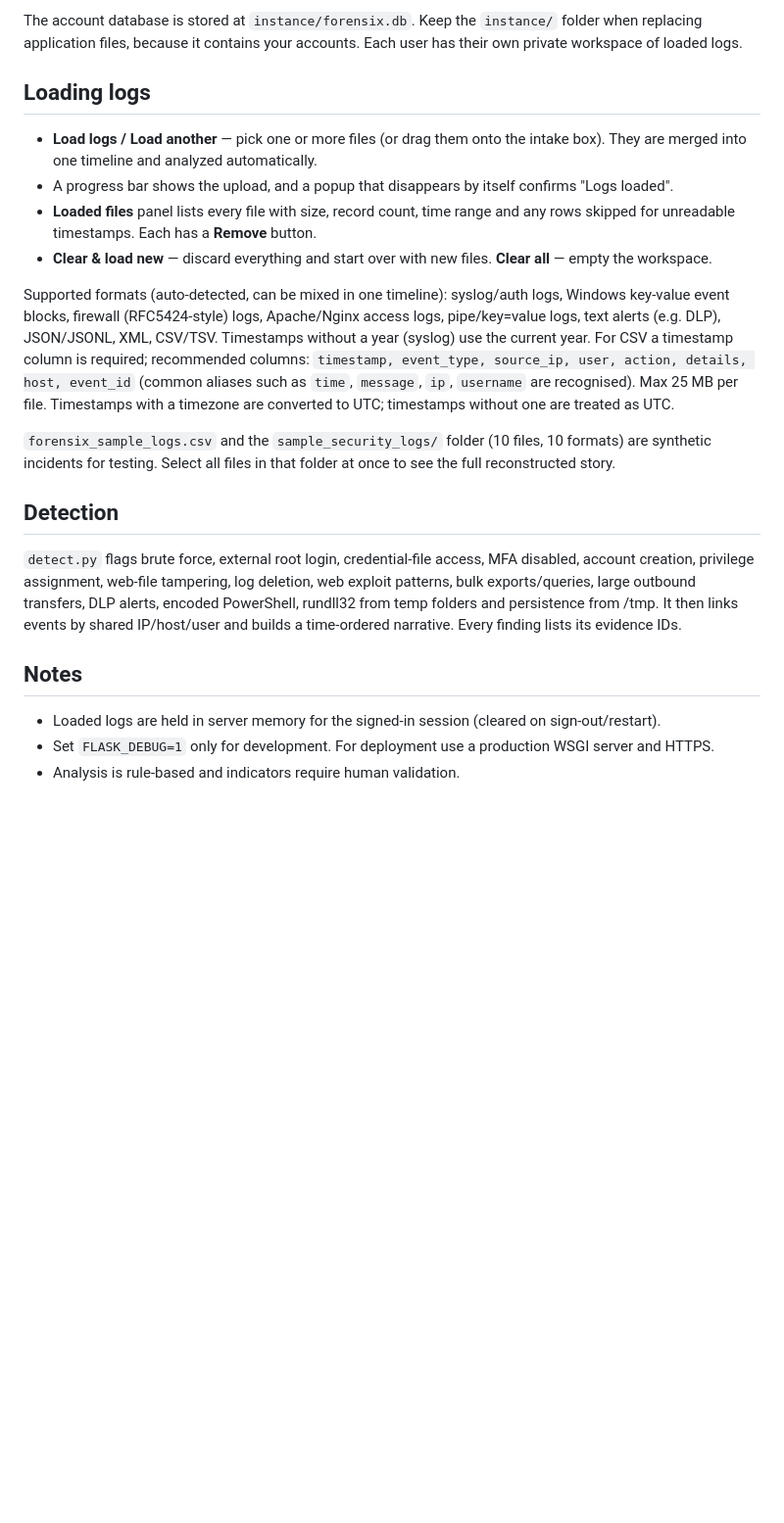
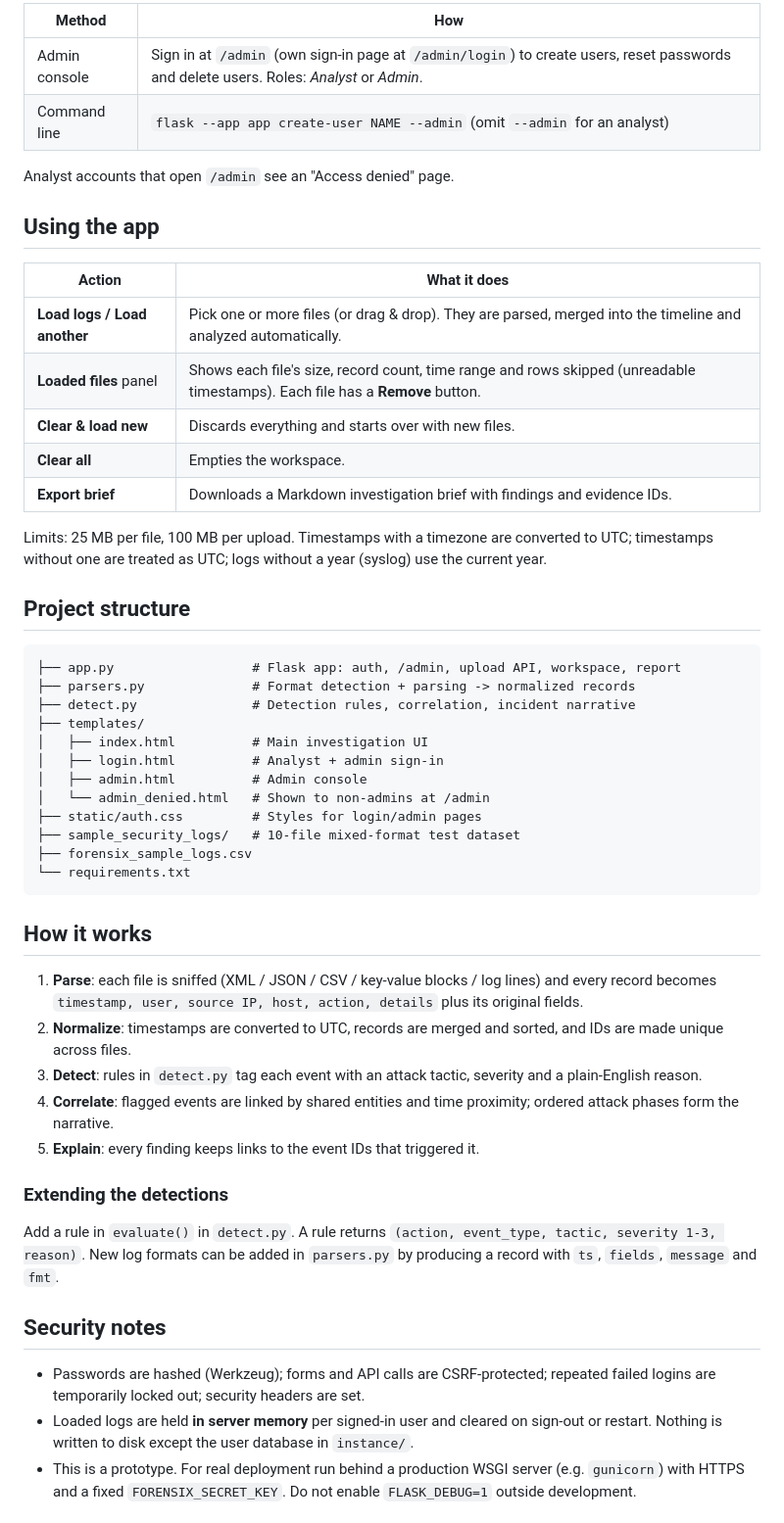
Before and after one commit to Neonix69/Forensix, a Markdown page: README.md, the part around one of its changes. Shown at 98% size. GitHub-like rendering; blank space fills up the shorter version.

````diff
--- a/README.md
+++ b/README.md
@@ -33,24 +71,55 @@ Passwords are hashed, forms are CSRF-protected, and repeated failed logins are t
 
-The account database is stored at `instance/forensix.db`. Keep the `instance/` folder when replacing application files, because it contains your accounts.
-Each user has their own private workspace of loaded logs.
+| Method | How |
+|---|---|
+| Admin console | Sign in at `/admin` (own sign-in page at `/admin/login`) to create users, reset passwords and delete users. Roles: *Analyst* or *Admin*. |
+| Command line | `flask --app app create-user NAME --admin` (omit `--admin` for an analyst) |
 
-## Loading logs
+Analyst accounts that open `/admin` see an "Access denied" page.
 
-- **Load logs / Load another** — pick one or more files (or drag them onto the intake box). They are merged into one timeline and analyzed automatically.
-- A progress bar shows the upload, and a popup that disappears by itself confirms "Logs loaded".
-- **Loaded files** panel lists every file with size, record count, time range and any rows skipped for unreadable timestamps. Each has a **Remove** button.
-- **Clear & load new** — discard everything and start over with new files. **Clear all** — empty the workspace.
+## Using the app
 
-Supported formats (auto-detected, can be mixed in one timeline): syslog/auth logs, Windows key-value event blocks, firewall (RFC5424-style) logs, Apache/Nginx access logs, pipe/key=value logs, text alerts (e.g. DLP), JSON/JSONL, XML, CSV/TSV. Timestamps without a year (syslog) use the current year. For CSV a timestamp column is required; recommended columns: `timestamp, event_type, source_ip, user, action, details, host, event_id` (common aliases such as `time`, `message`, `ip`, `username` are recognised). Max 25 MB per file. Timestamps with a timezone are converted to UTC; timestamps without one are treated as UTC.
+| Action | What it does |
+|---|---|
+| **Load logs / Load another** | Pick one or more files (or drag & drop). They are parsed, merged into the timeline and analyzed automatically. |
+| **Loaded files** panel | Shows each file's size, record count, time range and rows skipped (unreadable timestamps). Each file has a **Remove** button. |
+| **Clear & load new** | Discards everything and starts over with new files. |
+| **Clear all** | Empties the workspace. |
+| **Export brief** | Downloads a Markdown investigation brief with findings and evidence IDs. |
 
-`forensix_sample_logs.csv` and the `sample_security_logs/` folder (10 files, 10 formats) are synthetic incidents for testing. Select all files in that folder at once to see the full reconstructed story.
+Limits: 25 MB per file, 100 MB per upload. Timestamps with a timezone are converted to UTC; timestamps without one are treated as UTC; logs without a year (syslog) use the current year.
 
-## Detection
+## Project structure
 
-`detect.py` flags brute force, external root login, credential-file access, MFA disabled, account creation, privilege assignment, web-file tampering, log deletion, web exploit patterns, bulk exports/queries, large outbound transfers, DLP alerts, encoded PowerShell, rundll32 from temp folders and persistence from /tmp. It then links events by shared IP/host/user and builds a time-ordered narrative. Every finding lists its evidence IDs.
+```
+├── app.py                  # Flask app: auth, /admin, upload API, workspace, report
+├── parsers.py              # Format detection + parsing -> normalized records
+├── detect.py               # Detection rules, correlation, incident narrative
+├── templates/
+│   ├── index.html          # Main investigation UI
+│   ├── login.html          # Analyst + admin sign-in
+│   ├── admin.html          # Admin console
+│   └── admin_denied.html   # Shown to non-admins at /admin
+├── static/auth.css         # Styles for login/admin pages
+├── sample_security_logs/   # 10-file mixed-format test dataset
+├── forensix_sample_logs.csv
+└── requirements.txt
+```
 
-## Notes
+## How it works
 
-- Loaded logs are held in server memory for the signed-in session (cleared on sign-out/restart).
-- Set `FLASK_DEBUG=1` only for development. For deployment use a production WSGI server and HTTPS.
-- Analysis is rule-based and indicators require human validation.
+1. **Parse**: each file is sniffed (XML / JSON / CSV / key-value blocks / log lines) and every record becomes `timestamp, user, source IP, host, action, details` plus its original fields.
+2. **Normalize**: timestamps are converted to UTC, records are merged and sorted, and IDs are made unique across files.
+3. **Detect**: rules in `detect.py` tag each event with an attack tactic, severity and a plain-English reason.
+4. **Correlate**: flagged events are linked by shared entities and time proximity; ordered attack phases form the narrative.
+5. **Explain**: every finding keeps links to the event IDs that triggered it.
+
+### Extending the detections
+
+Add a rule in `evaluate()` in `detect.py`. A rule returns `(action, event_type, tactic, severity 1-3, reason)`. New log formats can be added in `parsers.py` by producing a record with `ts`, `fields`, `message` and `fmt`.
+
+## Security notes
+
+- Passwords are hashed (Werkzeug); forms and API calls are CSRF-protected; repeated failed logins are temporarily locked out; security headers are set.
+- Loaded logs are held **in server memory** per signed-in user and cleared on sign-out or restart. Nothing is written to disk except the user database in `instance/`.
+- This is a prototype. For real deployment run behind a production WSGI server (e.g. `gunicorn`) with HTTPS and a fixed `FORENSIX_SECRET_KEY`. Do not enable `FLASK_DEBUG=1` outside development.
+
````
Also changed, not shown: other parts of README.md (+74 -14 lines).
